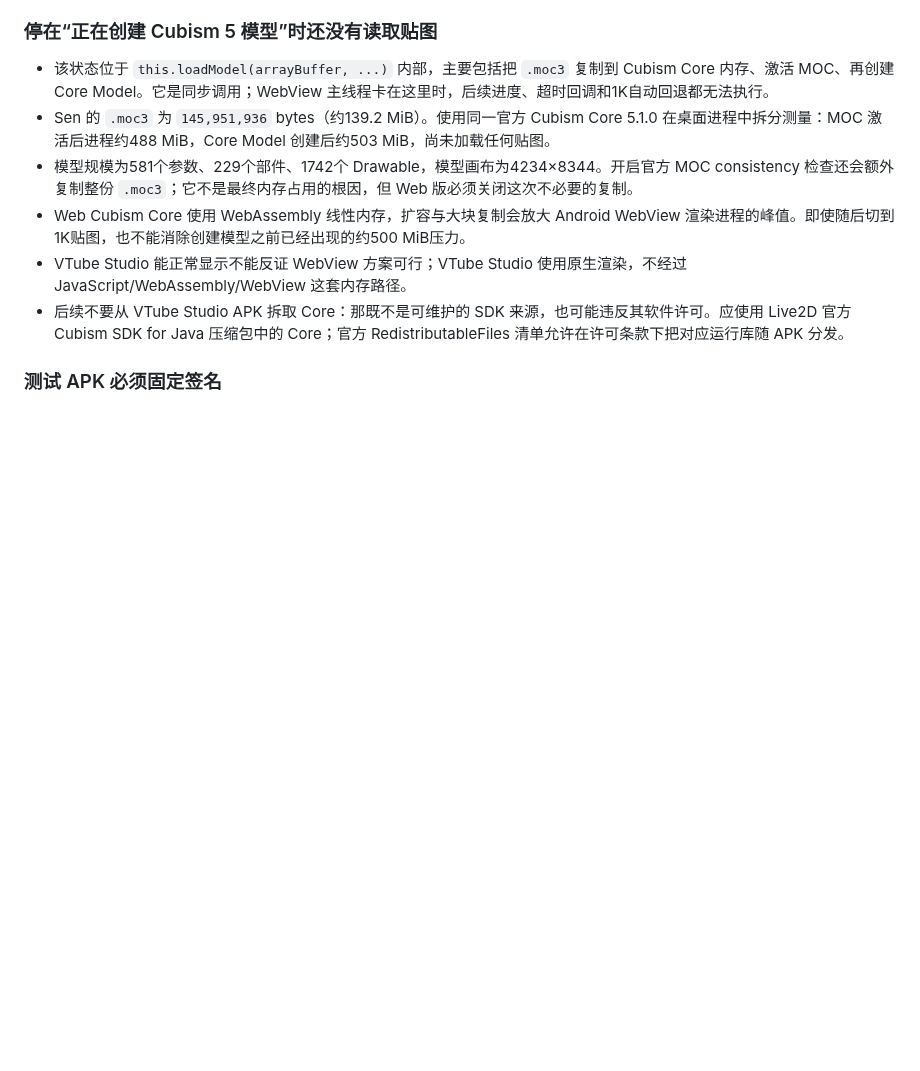
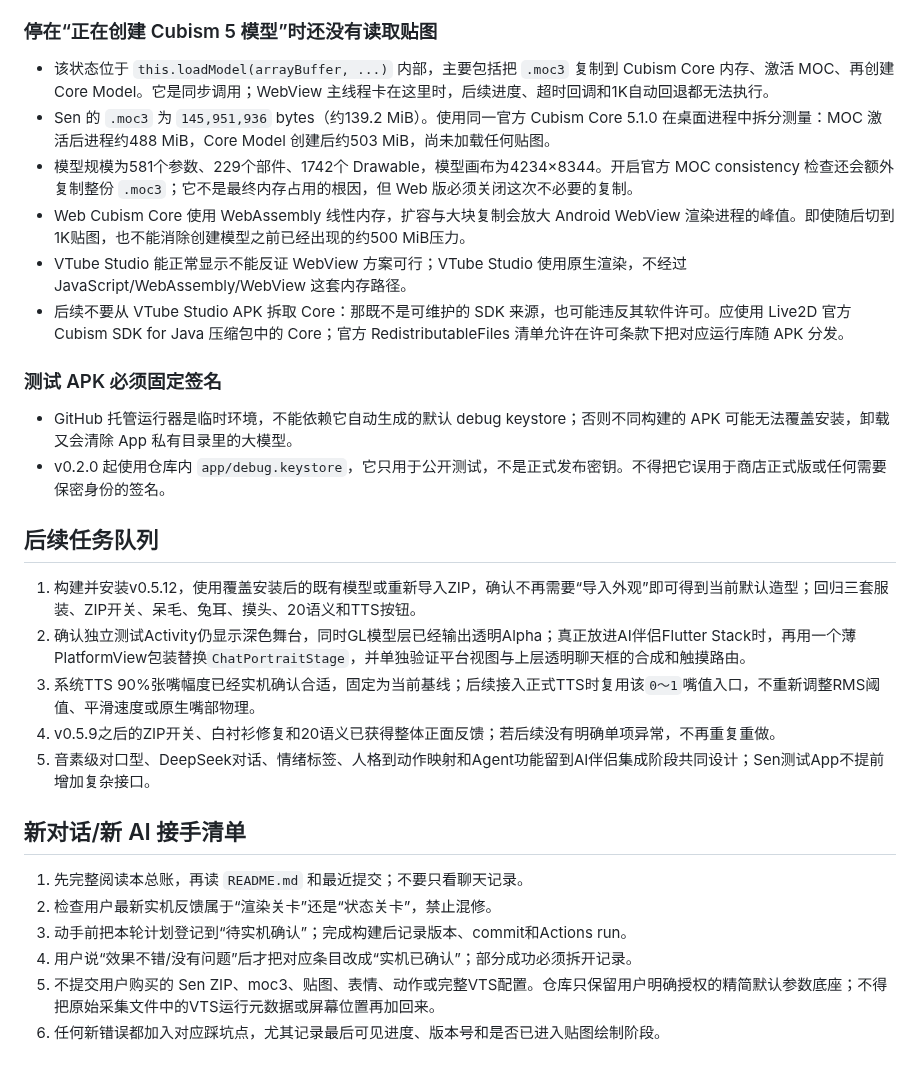
Before and after one commit to catkiss62/Sen-Live2D-Companion-Android, a Markdown page: docs/SEN_TASK_LEDGER.md, the part around the change. Rendered like a GitHub page; blank space fills up the shorter version.

Commit message:
Restore complete v0.5.15 build ledger

```diff
--- a/docs/SEN_TASK_LEDGER.md
+++ b/docs/SEN_TASK_LEDGER.md
@@ -697,3 +697,23 @@ Sen 的长期静态错层已由C高精度蒙版解决，原三套服装、原生
 - 后续不要从 VTube Studio APK 拆取 Core：那既不是可维护的 SDK 来源，也可能违反其软件许可。应使用 Live2D 官方 Cubism SDK for Java 压缩包中的 Core；官方 RedistributableFiles 清单允许在许可条款下把对应运行库随 APK 分发。
 
 ### 测试 APK 必须固定签名
+
+- GitHub 托管运行器是临时环境，不能依赖它自动生成的默认 debug keystore；否则不同构建的 APK 可能无法覆盖安装，卸载又会清除 App 私有目录里的大模型。
+- v0.2.0 起使用仓库内 `app/debug.keystore`，它只用于公开测试，不是正式发布密钥。不得把它误用于商店正式版或任何需要保密身份的签名。
+
+## 后续任务队列
+
+1. 构建并安装v0.5.12，使用覆盖安装后的既有模型或重新导入ZIP，确认不再需要“导入外观”即可得到当前默认造型；回归三套服装、ZIP开关、呆毛、兔耳、摸头、20语义和TTS按钮。
+2. 确认独立测试Activity仍显示深色舞台，同时GL模型层已经输出透明Alpha；真正放进AI伴侣Flutter Stack时，再用一个薄PlatformView包装替换`ChatPortraitStage`，并单独验证平台视图与上层透明聊天框的合成和触摸路由。
+3. 系统TTS 90%张嘴幅度已经实机确认合适，固定为当前基线；后续接入正式TTS时复用该`0～1`嘴值入口，不重新调整RMS阈值、平滑速度或原生嘴部物理。
+4. v0.5.9之后的ZIP开关、白衬衫修复和20语义已获得整体正面反馈；若后续没有明确单项异常，不再重复重做。
+5. 音素级对口型、DeepSeek对话、情绪标签、人格到动作映射和Agent功能留到AI伴侣集成阶段共同设计；Sen测试App不提前增加复杂接口。
+
+## 新对话/新 AI 接手清单
+
+1. 先完整阅读本总账，再读 `README.md` 和最近提交；不要只看聊天记录。
+2. 检查用户最新实机反馈属于“渲染关卡”还是“状态关卡”，禁止混修。
+3. 动手前把本轮计划登记到“待实机确认”；完成构建后记录版本、commit和Actions run。
+4. 用户说“效果不错/没有问题”后才把对应条目改成“实机已确认”；部分成功必须拆开记录。
+5. 不提交用户购买的 Sen ZIP、moc3、贴图、表情、动作或完整VTS配置。仓库只保留用户明确授权的精简默认参数底座；不得把原始采集文件中的VTS运行元数据或屏幕位置再加回来。
+6. 任何新错误都加入对应踩坑点，尤其记录最后可见进度、版本号和是否已进入贴图绘制阶段。
```
